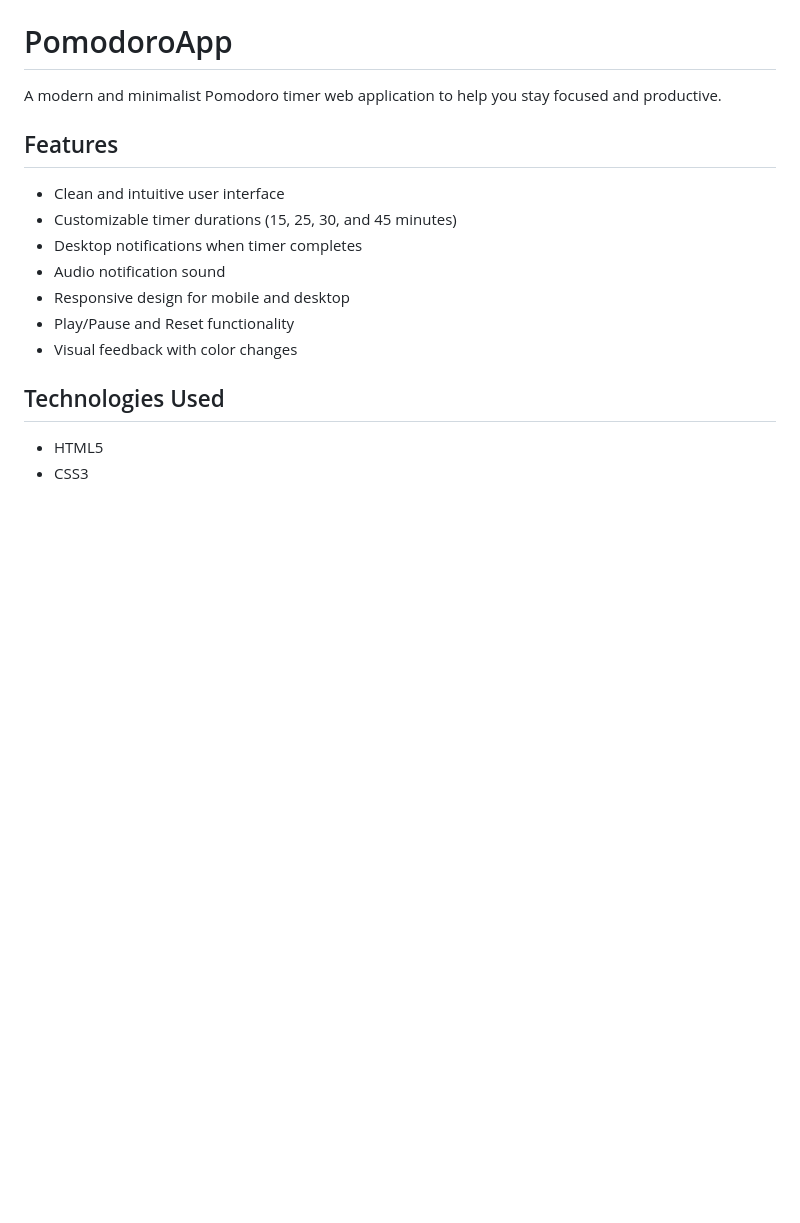
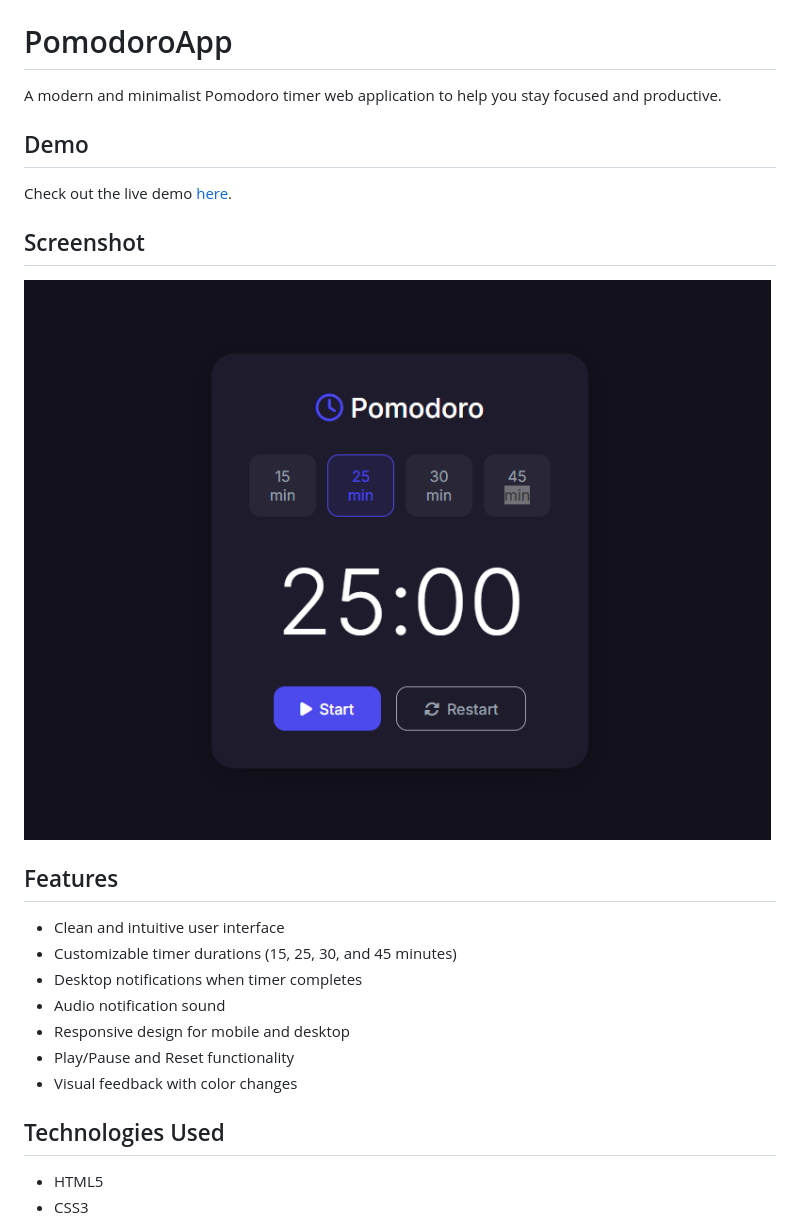
Before and after one commit to FelipeFMedeiros/PomodoroApp, a Markdown page: README.md, the part around the change. GitHub-like rendering; pictures changed too: screenshot.png (added); blank space fills up the shorter version.

Commit message:
chore: Add link and screenshot

```diff
--- a/README.md
+++ b/README.md
@@ -1,6 +1,14 @@
 # PomodoroApp
 
 A modern and minimalist Pomodoro timer web application to help you stay focused and productive.
+
+## Demo
+
+Check out the live demo [here](https://felipefmedeiros.github.io/PomodoroApp/).
+
+## Screenshot
+
+![PomodoroApp Screenshot](./screenshot.png)
 
 ## Features
 
```
